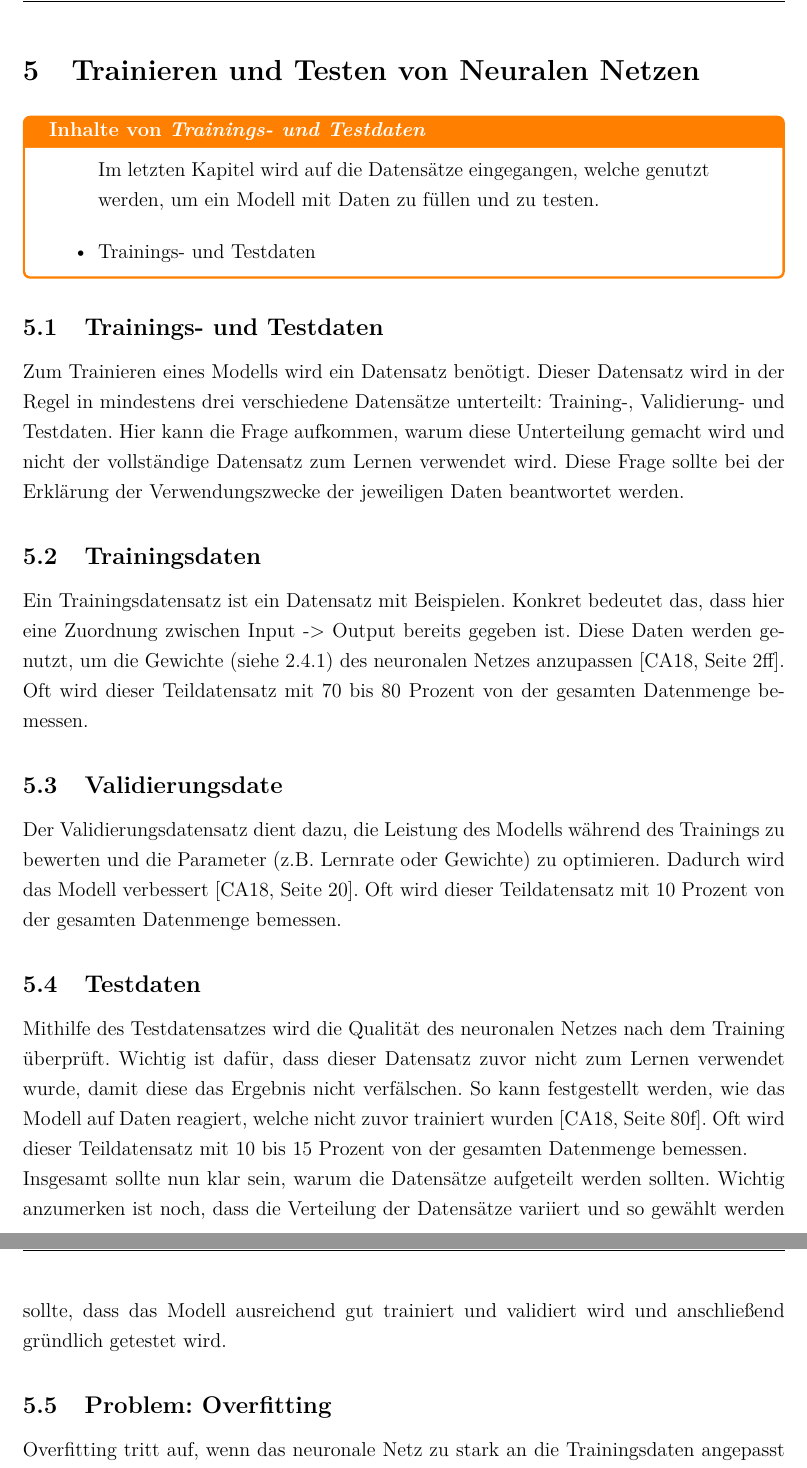
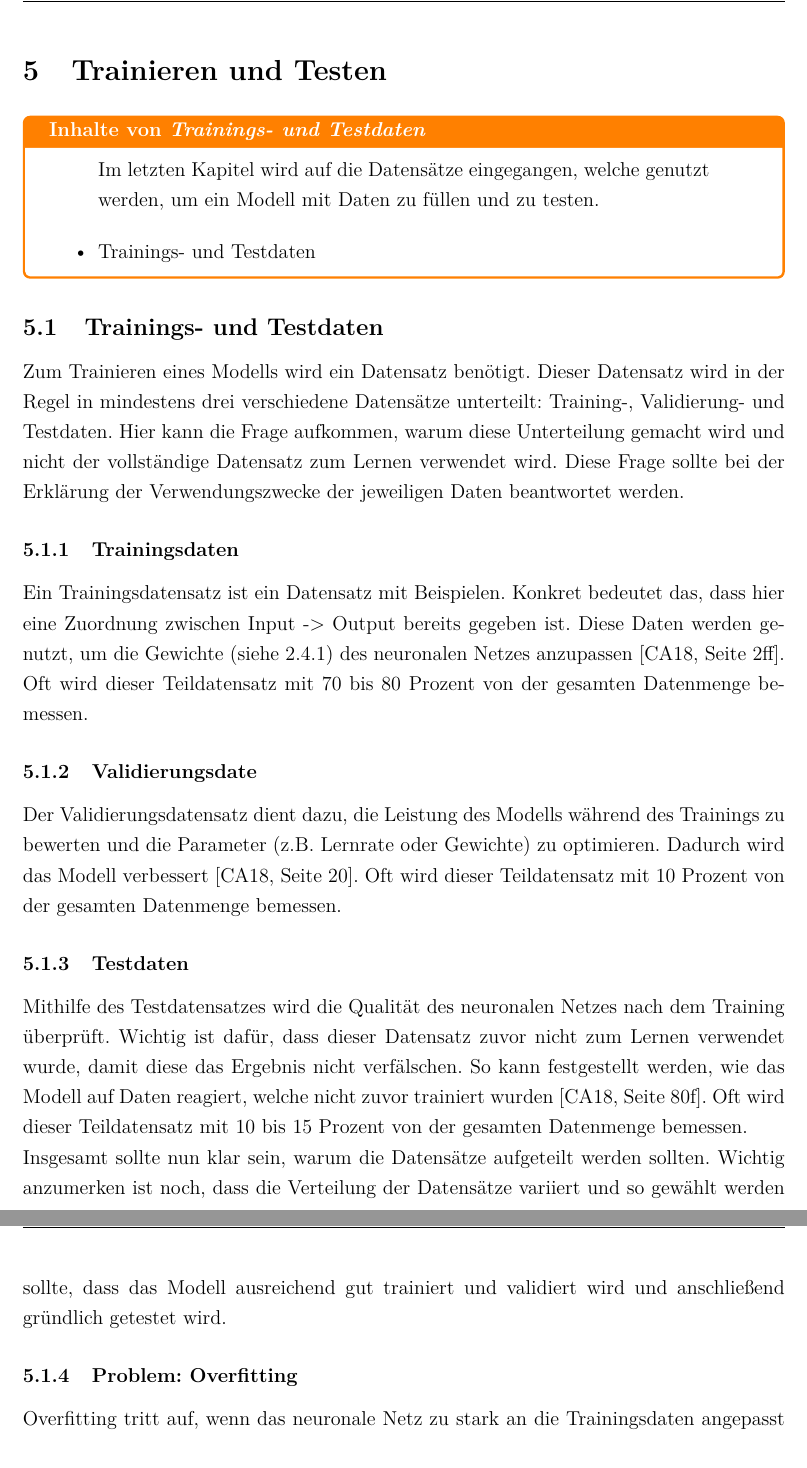
Before and after one commit to ReiwuKleiwu/MA2_Prak_16_Neuronale_Netze, a LaTeX document (LaTeX/BA_LateXVorlage_v3-2.tex, which reads LaTeX/05_trainings_und_testdaten.tex): two parts of pages 23 and 24 of 26, joined at a grey line, cut so that both start at the same text. Compiled offline with pdfLaTeX.

Commit message:
split 05 in subsub sections

```diff
--- a/LaTeX/05_trainings_und_testdaten.tex
+++ b/LaTeX/05_trainings_und_testdaten.tex
@@ -1,6 +1,6 @@
 
 \thispagestyle{empty}
-\section{Trainieren und Testen von Neuralen Netzen}\label{sec:trainierentesten}
+\section{Trainieren und Testen}\label{sec:trainierentesten}
 \begin{tcolorbox}[title={Inhalte von \textit{Trainings- und Testdaten}}]
   \begin{quotation}\noindent
     Im letzten Kapitel wird auf die Datensätze eingegangen, welche genutzt werden, um ein Modell mit Daten zu füllen und zu testen.
@@ -15,17 +15,17 @@ Zum Trainieren eines Modells wird ein Datensatz benötigt. Dieser Datensatz wird
 Hier kann die Frage aufkommen, warum diese Unterteilung gemacht wird und nicht der vollständige Datensatz zum Lernen verwendet wird.
 Diese Frage sollte bei der Erklärung der Verwendungszwecke der jeweiligen Daten beantwortet werden.
 
-\subsection{Trainingsdaten}
+\subsubsection{Trainingsdaten}
 Ein Trainingsdatensatz ist ein Datensatz mit Beispielen. Konkret bedeutet das, dass hier eine Zuordnung zwischen Input -> Output bereits gegeben ist.
 Diese Daten werden genutzt, um die Gewichte (siehe \ref*{subsec:neuronen:verknuepfung_neuronen:Weights}) des neuronalen Netzes anzupassen \cite[Seite 2ff]{CA18}.
 Oft wird dieser Teildatensatz mit 70 bis 80 Prozent von der gesamten Datenmenge bemessen.
 
-\subsection{Validierungsdate}
+\subsubsection{Validierungsdate}
 Der Validierungsdatensatz dient dazu, die Leistung des Modells während des Trainings zu bewerten und die Parameter (z.B. Lernrate oder Gewichte) zu optimieren.
 Dadurch wird das Modell verbessert \cite[Seite 20]{CA18}.
 Oft wird dieser Teildatensatz mit 10 Prozent von der gesamten Datenmenge bemessen.
 
-\subsection{Testdaten}
+\subsubsection{Testdaten}
 Mithilfe des Testdatensatzes wird die Qualität des neuronalen Netzes nach dem Training überprüft. Wichtig ist dafür, dass dieser Datensatz zuvor nicht zum Lernen verwendet wurde,
 damit diese das Ergebnis nicht verfälschen.
 So kann festgestellt werden, wie das Modell auf Daten reagiert, welche nicht zuvor trainiert wurden \cite[Seite 80f]{CA18}.
@@ -35,7 +35,7 @@ Oft wird dieser Teildatensatz mit 10 bis 15 Prozent von der gesamten Datenmenge
 Insgesamt sollte nun klar sein, warum die Datensätze aufgeteilt werden sollten.
 Wichtig anzumerken ist noch, dass die Verteilung der Datensätze variiert und so gewählt werden sollte, dass das Modell ausreichend gut trainiert und validiert wird und anschließend gründlich getestet wird.
 
-\subsection{Problem: Overfitting}
+\subsubsection{Problem: Overfitting}
 Overfitting tritt auf, wenn das neuronale Netz zu stark an die Trainingsdaten angepasst ist und falsch auf neue, unbekannte Daten reagiert.
 Bei einer nur geringen Anzahl an Trainingsdaten werden nicht genug Anpassungen durchgeführt, sodass ein Lernen nach Mustern möglich wird. Die Folge davon ist, dass die Trainingsdaten auswendig gelernt werden.
 Dadurch hat das neuronale Netz eine sehr hohe Genauigkeit bei den Trainingsdaten, jedoch eine sehr geringe bei dem Validierungsdatensatz \cite[Seite 25]{CA18}.
```
